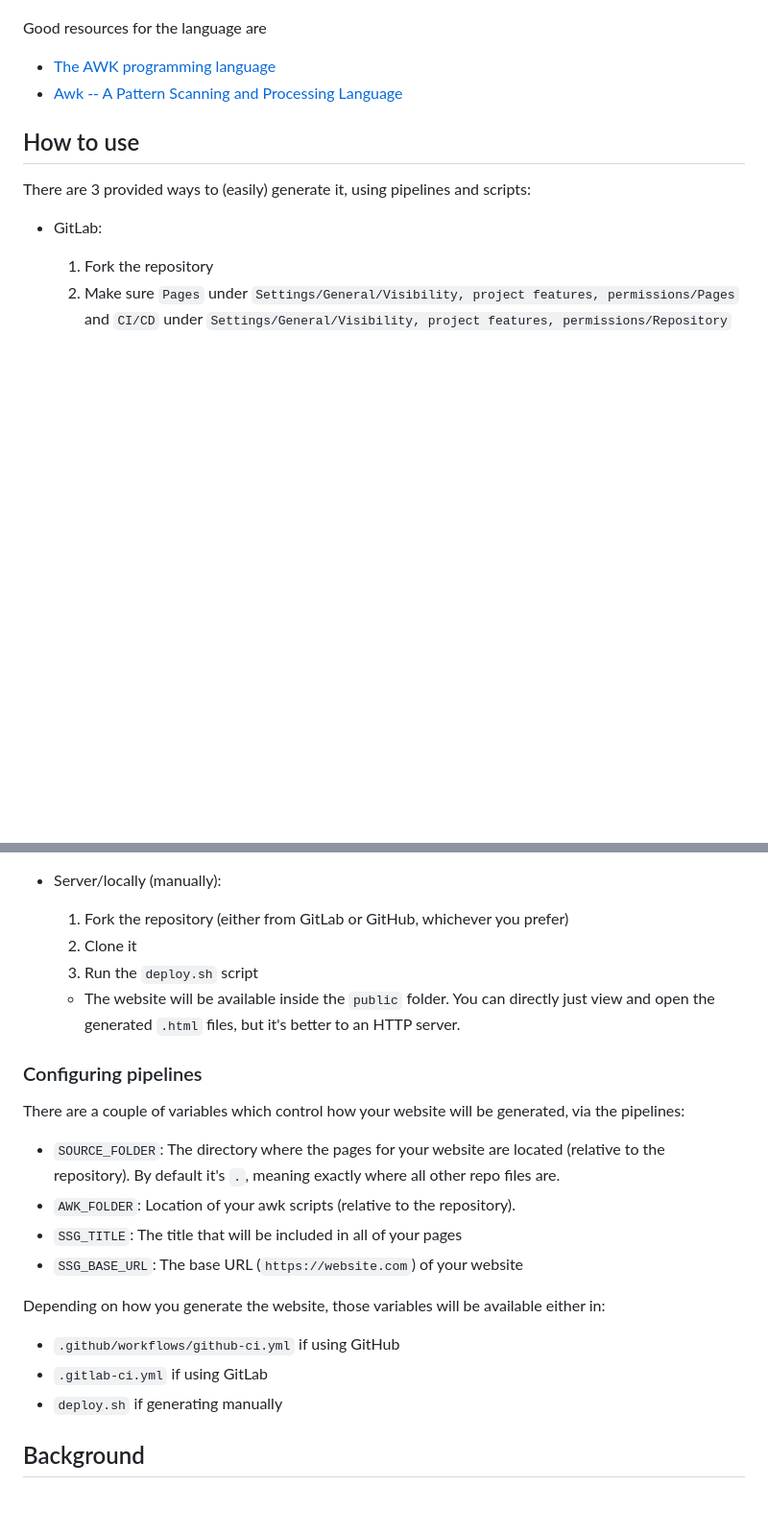
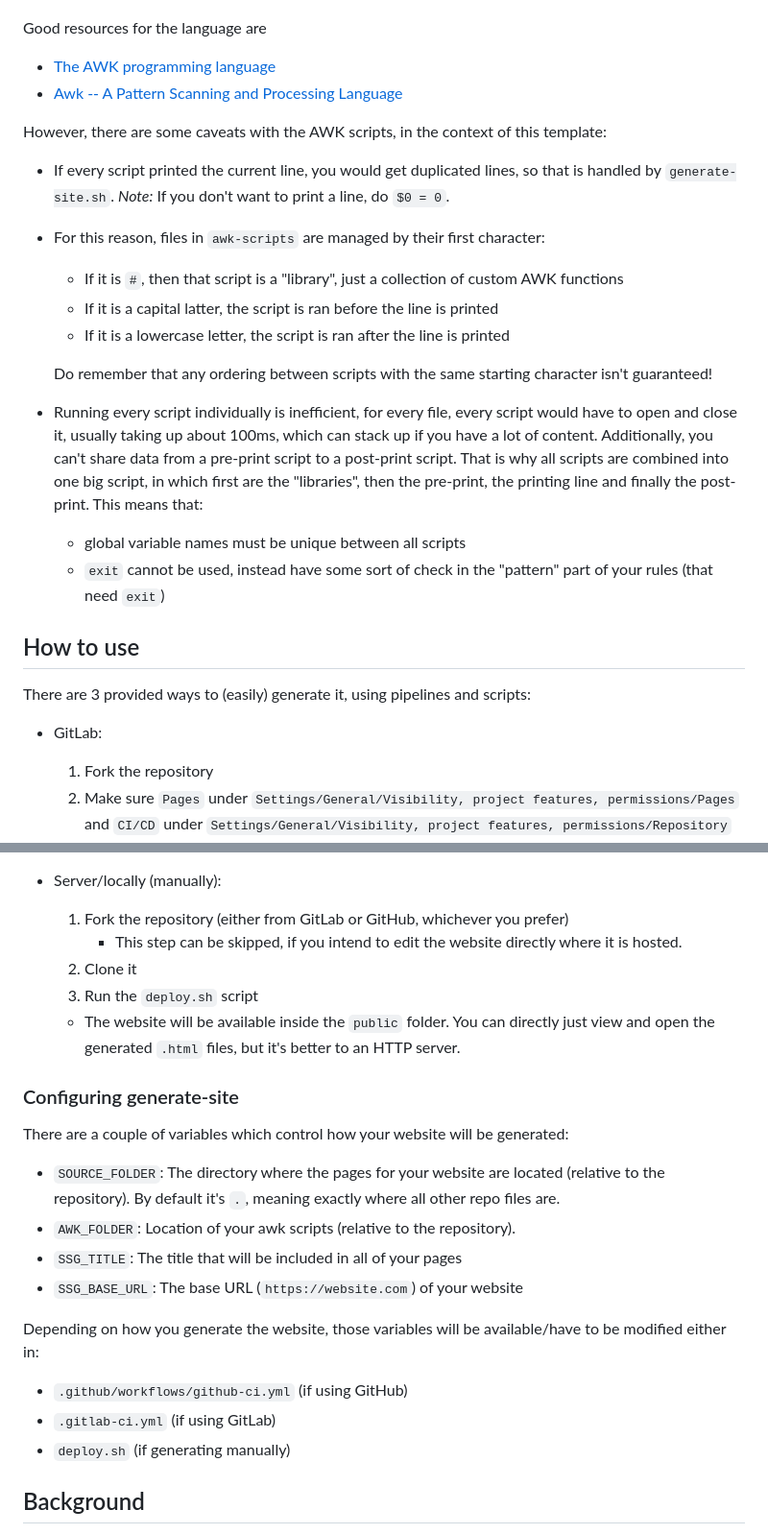
Before and after one commit to Syndamia/ss-law, a Markdown page: index.md, 2 parts joined by grey strips. Shown: that part at 96% size. Drawn GitHub-style; blank space fills up the shorter version.

```diff
--- a/index.md
+++ b/index.md
@@ -53,6 +57,26 @@ Good resources for the language are
 
 - [The AWK programming language](https://archive.org/details/pdfy-MgN0H1joIoDVoIC7)
 - [Awk -- A Pattern Scanning and Processing Language](https://www.researchgate.net/publication/2425273_Awk_---_A_Pattern_Scanning_and_Processing_Language_Second_Edition)
+
+However, there are some caveats with the AWK scripts, in the context of this template:
+
+- If every script printed the current line, you would get duplicated lines, so that is handled by `generate-site.sh`.
+  *Note:* If you don't want to print a line, do `$0 = 0`.
+- For this reason, files in `awk-scripts` are managed by their first character:
+
+  + If it is `#`, then that script is a "library", just a collection of custom AWK functions
+  + If it is a capital latter, the script is ran before the line is printed
+  + If it is a lowercase letter, the script is ran after the line is printed
+
+  Do remember that any ordering between scripts with the same starting character isn't guaranteed!
+
+- Running every script individually is inefficient, for every file, every script would have to open and close it, usually taking up about 100ms, which can stack up if you have a lot of content.
+  Additionally, you can't share data from a pre-print script to a post-print script.
+  That is why all scripts are combined into one big script, in which first are the "libraries", then the pre-print, the printing line and finally the post-print.
+  This means that:
+
+  + global variable names must be unique between all scripts
+  + `exit` cannot be used, instead have some sort of check in the "pattern" part of your rules (that need `exit`)
 
 ## How to use
 
@@ -78,15 +102,16 @@ There are 3 provided ways to (easily) generate it, using pipelines and scripts:
 
 - Server/locally (manually):
   1. Fork the repository (either from GitLab or GitHub, whichever you prefer)
+     + This step can be skipped, if you intend to edit the website directly where it is hosted.
   2. Clone it
   3. Run the `deploy.sh` script
 
   - The website will be available inside the `public` folder.
     You can directly just view and open the generated `.html` files, but it's better to an HTTP server.
 
-### Configuring pipelines
+### Configuring generate-site
 
-There are a couple of variables which control how your website will be generated, via the pipelines:
+There are a couple of variables which control how your website will be generated:
 
 - `SOURCE_FOLDER`: The directory where the pages for your website are located (relative to the repository).
   By default it's `.`, meaning exactly where all other repo files are.
@@ -94,11 +119,11 @@ There are a couple of variables which control how your website will be generated
 - `SSG_TITLE`: The title that will be included in all of your pages
 - `SSG_BASE_URL`: The base URL (`https://website.com`) of your website
 
-Depending on how you generate the website, those variables will be available either in:
+Depending on how you generate the website, those variables will be available/have to be modified either in:
 
-- `.github/workflows/github-ci.yml` if using GitHub
-- `.gitlab-ci.yml` if using GitLab
-- `deploy.sh` if generating manually
+- `.github/workflows/github-ci.yml` (if using GitHub)
+- `.gitlab-ci.yml` (if using GitLab)
+- `deploy.sh` (if generating manually)
 
 ## Background
 
```
Also changed, not shown: other parts of index.md (+24 -20 lines).
